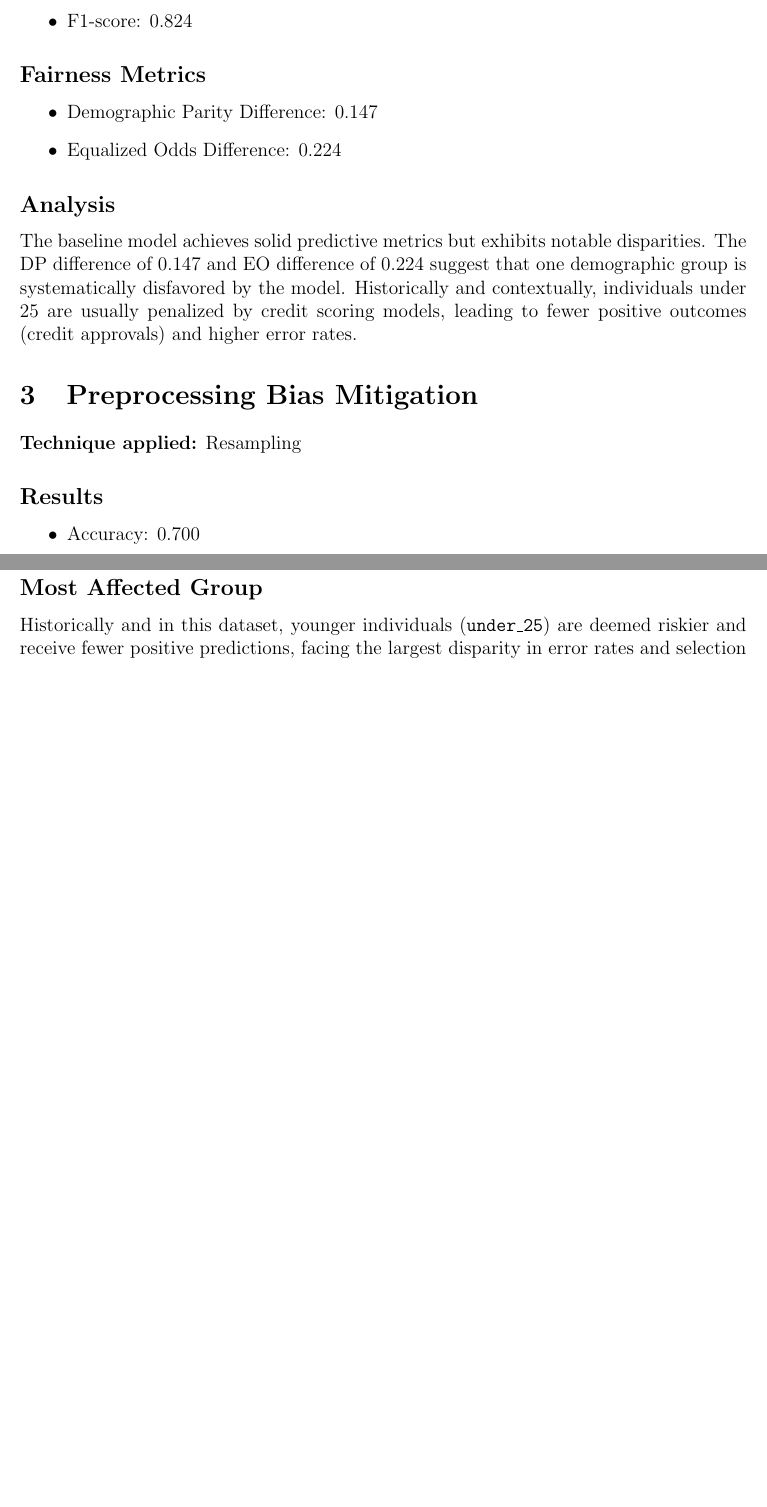
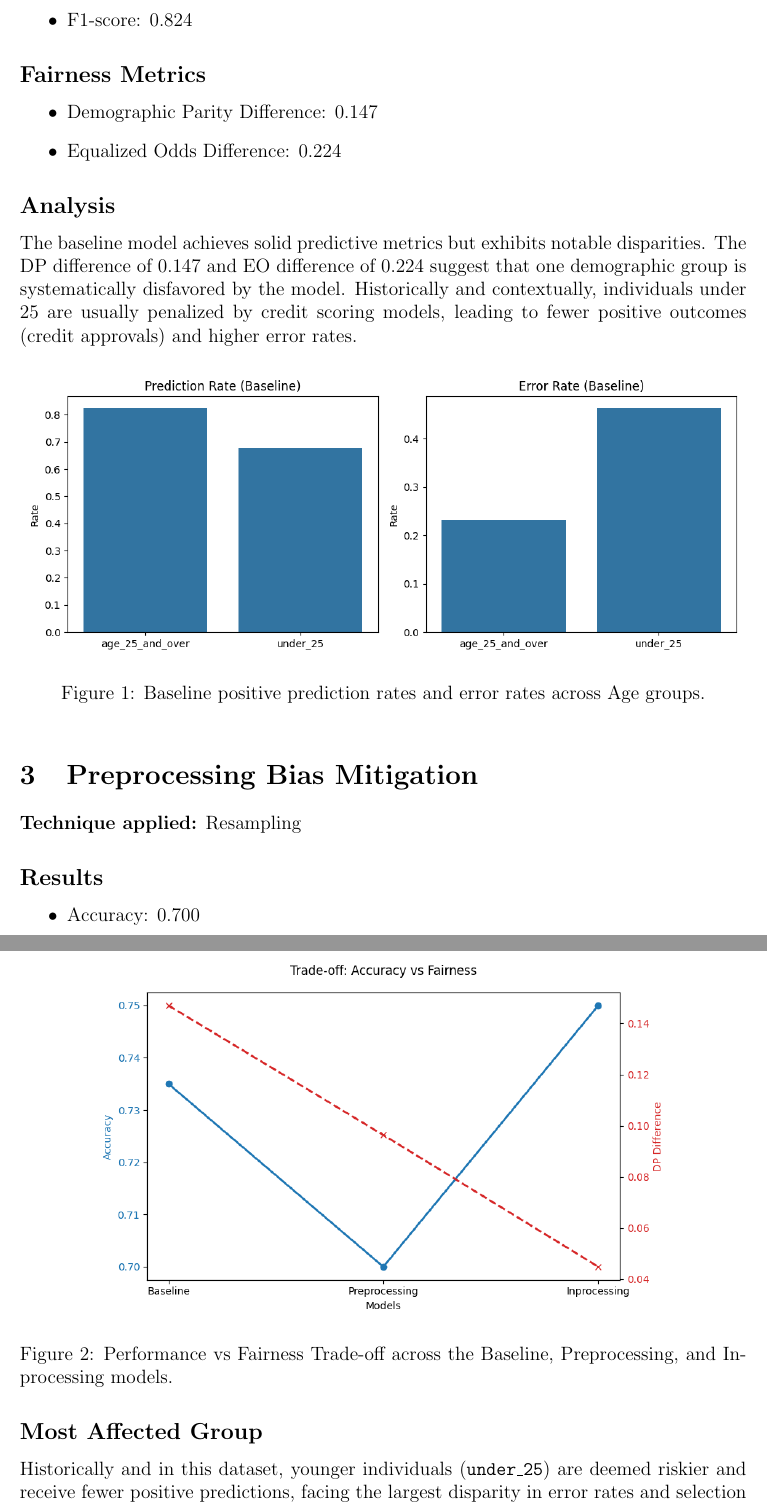
Before and after one commit to khalilbrikTN/Ethical_AI_Project, a LaTeX document (report.tex): two parts of pages 2 and 3 of 4 before the commit and two parts of pages 2 and 4 of 4 after it, joined at a grey line, cut so that both start at the same text, the shorter picture padded with empty space. Compiled offline with pdfLaTeX.

Commit message:
Embed plot visualizations into PDF report

```diff
--- a/report.tex
+++ b/report.tex
@@ -57,6 +57,12 @@ In this project, we conduct a fairness audit and apply bias mitigation technique
 \subsection*{Analysis}
 The baseline model achieves solid predictive metrics but exhibits notable disparities. The DP difference of 0.147 and EO difference of 0.224 suggest that one demographic group is systematically disfavored by the model. Historically and contextually, individuals under 25 are usually penalized by credit scoring models, leading to fewer positive outcomes (credit approvals) and higher error rates.
 
+\begin{figure}[h]
+    \centering
+    \includegraphics[width=\textwidth]{baseline_plot.png}
+    \caption{Baseline positive prediction rates and error rates across Age groups.}
+\end{figure}
+
 \section{Preprocessing Bias Mitigation}
 
 \textbf{Technique applied:} Resampling
@@ -89,7 +95,11 @@ The in-processing technique uses a constraint-based optimization to explicitly e
 
 A fundamental tension exists between Accuracy and Fairness. The baseline model prioritized accuracy but ignored fairness. The mitigation models reduced accuracy slightly but achieved much lower DP differences. This trade-off is inevitable because enforcing statistical parity forces the model to deviate from the purely accuracy-maximizing decision boundary that was learned from culturally or historically biased data.
 
-\textit{Note: Visualizations have been generated and saved via the accompanying Jupyter Notebook execution.}
+\begin{figure}[h]
+    \centering
+    \includegraphics[width=0.8\textwidth]{tradeoff_plot.png}
+    \caption{Performance vs Fairness Trade-off across the Baseline, Preprocessing, and In-processing models.}
+\end{figure}
 
 \section{Recommendations \& Real-world Harms}
 
```
Also changed, not shown: baseline_plot.png (added), report.pdf, tradeoff_plot.png (added), 2 other files.
